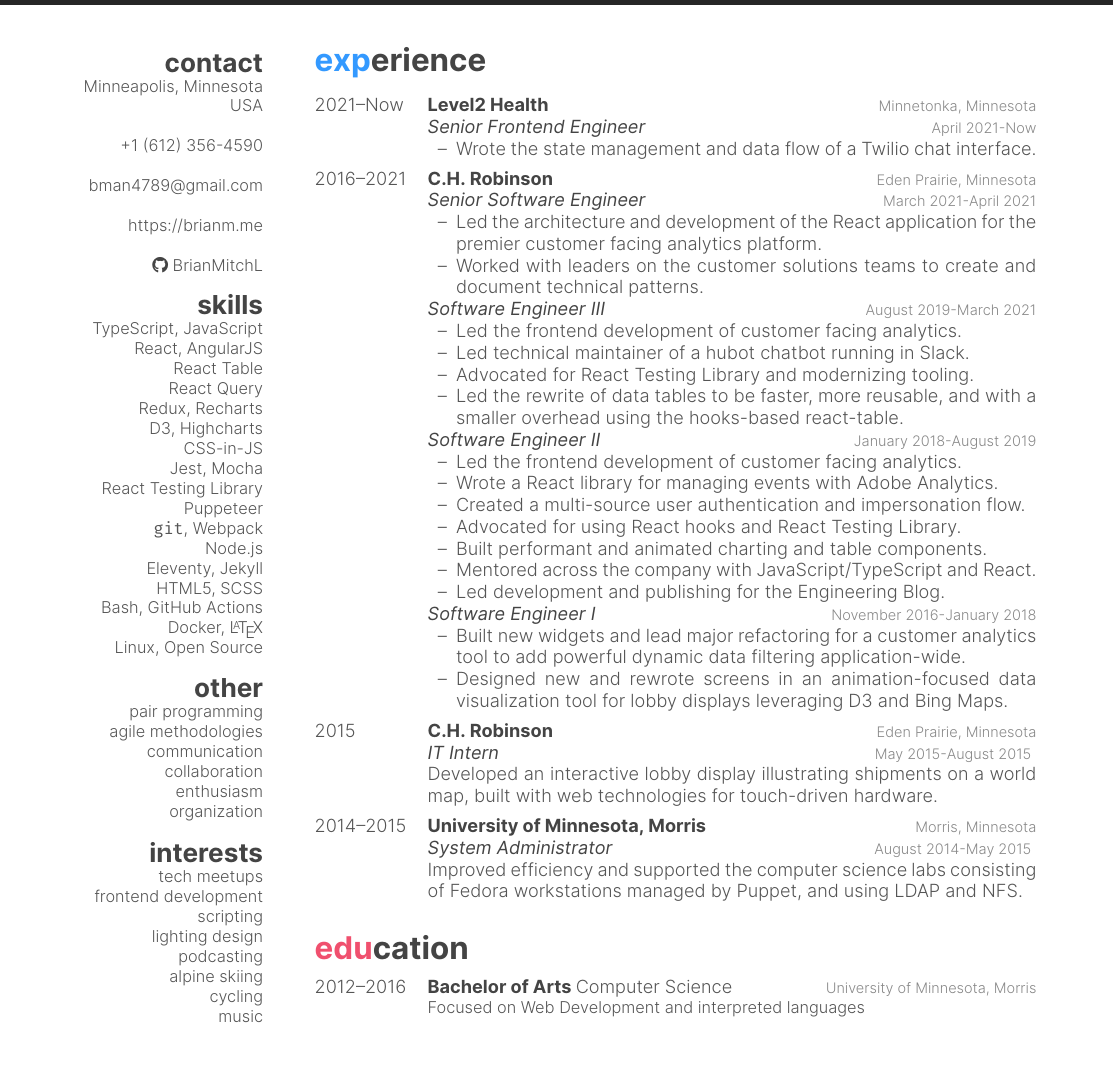
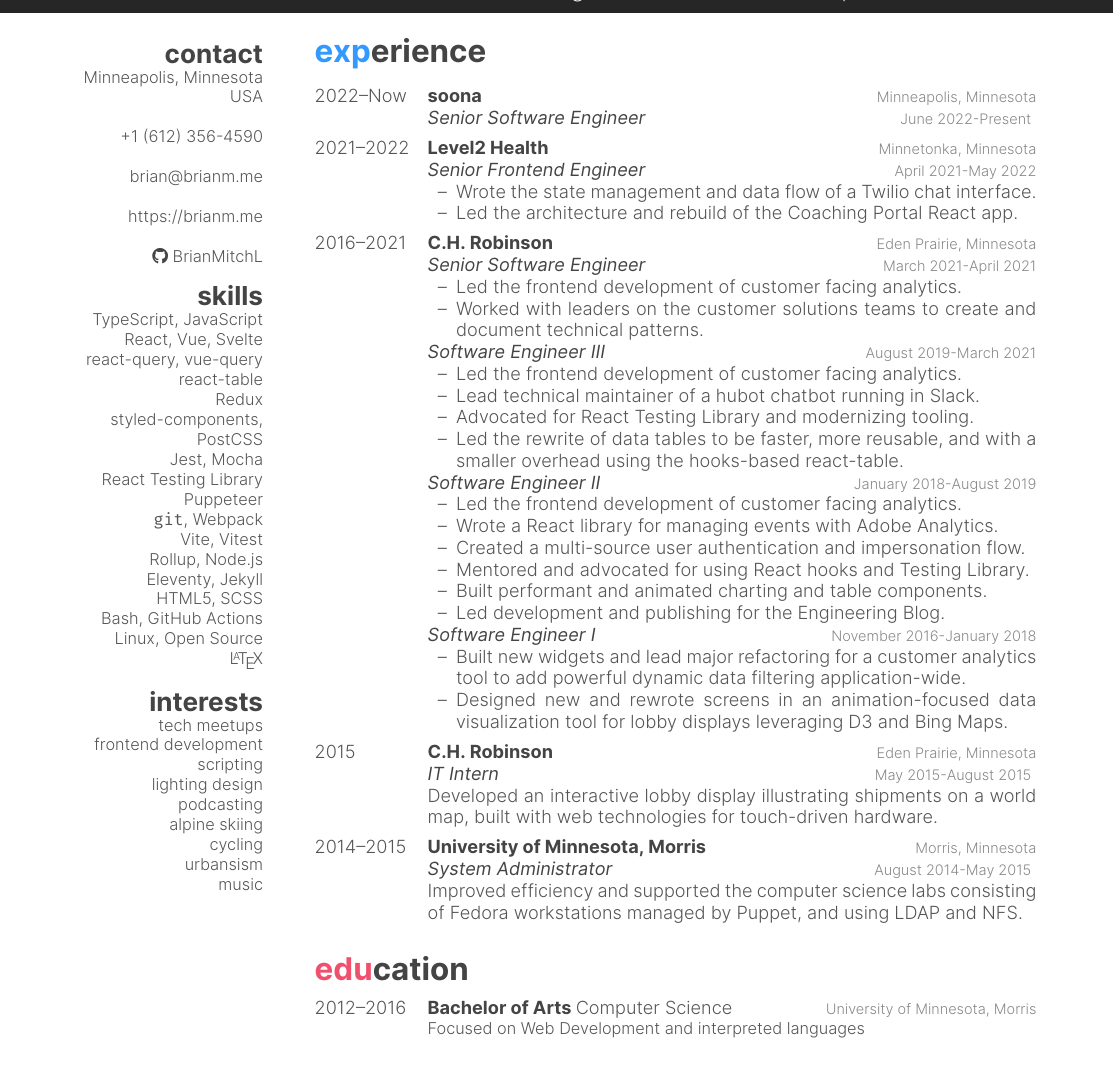
Before and after one commit to BrianMitchL/resume, a LaTeX CV (resume.tex): part of the page, cut so that both start at the same text. The pictures show the PDF file resume.pdf that the author committed with the source.

Commit message:
Update experience, skills, and layout

```diff
--- a/resume.tex
+++ b/resume.tex
@@ -15,7 +15,7 @@
 ~
 +1 (612) 356-4590
 ~
-\href{mailto:bman4789@gmail.com}{bman4789@gmail.com}
+\href{mailto:bman4789@gmail.com}{brian@brianm.me}
 ~
 \href{https://brianm.me}{https://brianm.me}
 ~
@@ -28,17 +25,17 @@
-Redux, Recharts
-D3, Highcharts
-CSS-in-JS
+React, Vue, Svelte
+react-query, vue-query
+react-table
+Redux
+styled-components,
+PostCSS
 Jest, Mocha
 React Testing Library
 Puppeteer
 \code{git}, Webpack
-Node.js
+Vite, Vitest
+Rollup, Node.js
 Eleventy, Jekyll
 HTML5, SCSS
 Bash, GitHub Actions
-Docker, \LaTeX
 Linux, Open Source
-\section{other}
-pair programming
-agile methodologies
-communication
+\LaTeX
@@ -89,6 +84,12 @@
 %------------------------------------------------
 
 \entry
-{2021--Now}
+{2022--Now}
+{soona}
+{Minneapolis, Minnesota}
+{\jobtitle[June 2022-Present]{Senior Software Engineer}}
+
+\entry
+{2021--2022}
 {Level2 Health}
 {Minnetonka, Minnesota}
@@ -96,5 +97,6 @@
 \begin{itemize}
     \item[--] Wrote the state management and data flow of a Twilio chat interface.
+    \item[--] Led the architecture and rebuild of the Coaching Portal React app.
 \end{itemize}}
 
 \entry
@@ -103,14 +105,14 @@
 {Eden Prairie, Minnesota}
 {\jobtitle[March 2021-April 2021]{Senior Software Engineer}
 \begin{itemize}
-    \item[--] Led the architecture and development of the React application for the premier customer facing analytics platform.
+    \item[--] Led the frontend development of customer facing analytics.
     \item[--] Worked with leaders on the customer solutions teams to create and document technical patterns.
 \end{itemize}
 
 \jobtitle[August 2019-March 2021]{Software Engineer III}
 \begin{itemize}
     \item[--] Led the frontend development of customer facing analytics.
-    \item[--] Led technical maintainer of a hubot chatbot running in Slack.
+    \item[--] Lead technical maintainer of a hubot chatbot running in Slack.
     \item[--] Advocated for React Testing Library and modernizing tooling.
     \item[--] Led the rewrite of data tables to be faster, more reusable, and with a smaller overhead using the hooks-based react-table.
 \end{itemize}
@@ -120,9 +122,8 @@
     \item[--] Led the frontend development of customer facing analytics.
     \item[--] Wrote a React library for managing events with Adobe Analytics.
     \item[--] Created a multi-source user authentication and impersonation flow.
-    \item[--] Advocated for using React hooks and React Testing Library.
+    \item[--] Mentored and advocated for using React hooks and Testing Library.
     \item[--] Built performant and animated charting and table components.
-    \item[--] Mentored across the company with JavaScript/TypeScript and React.
     \item[--] Led development and publishing for the \href{https://engineering.chrobinson.com}{Engineering Blog}.
 \end{itemize}
 
```
Also changed, not shown: cv-style.cls (+2 -3 lines), resume.pdf, resume.tex (9 more changed lines).
